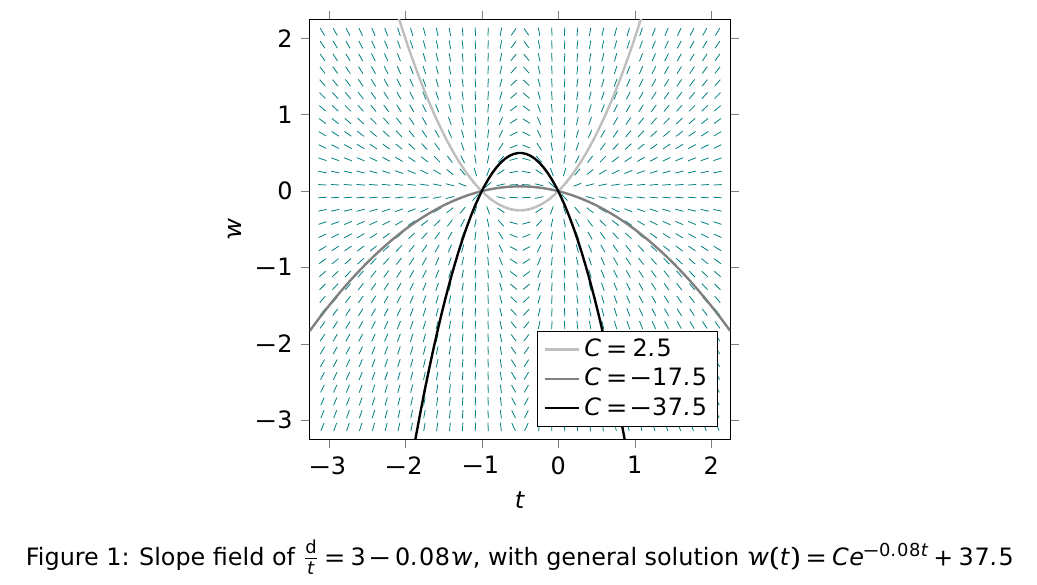
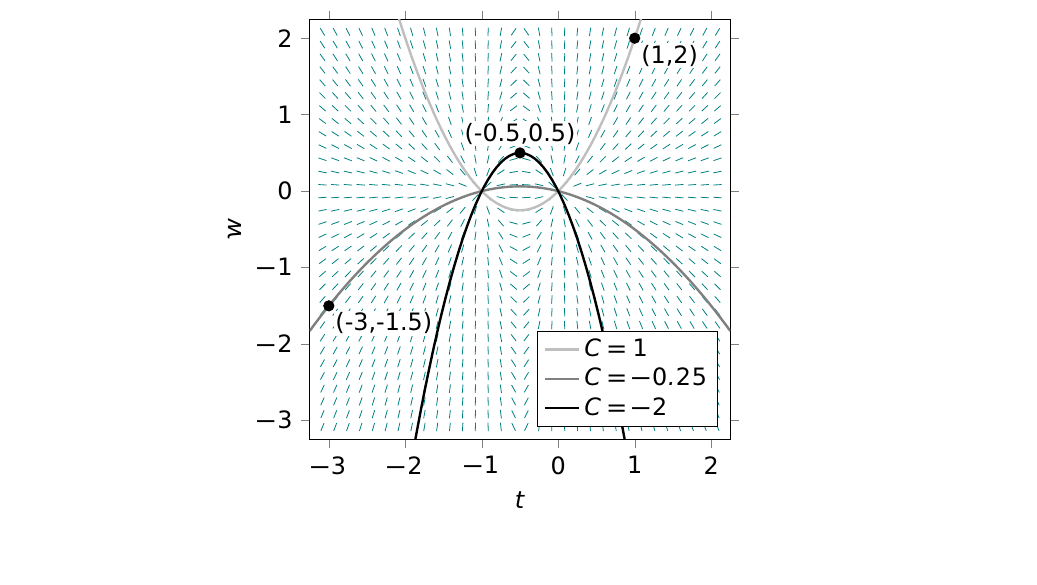
Before and after one commit to dinodik/slopefield, a LaTeX problem sheet (example2.tex): part of the page, cut so that both start at the same text, the shorter picture padded with empty space. Compiled offline with pdfLaTeX.

Commit message:
added points and fixed legend for midpoint method

```diff
--- a/example2.tex
+++ b/example2.tex
@@ -52,19 +52,19 @@
 
             % plot initial points and corresponding solution curves
 	    \addplot[very thick, black!25, samples=100] {solution(x, 1)};
-            % \labelledPoint{0,40}{above right};
+	    \labelledPoint{1,2}{below right};
 
 	    \addplot[very thick, black!50, samples=100] {solution(x, -0.25)};
-            % \labelledPoint{0,20}{above left};
+	    \labelledPoint{-3,-1.5}{below right};
 
             \addplot[very thick, black!100, samples=100] {solution(x, -2)};
-            % \labelledPoint{0,0}{below right};
+	    \labelledPoint{-0.5,0.5}{above};
 
-            % add legend
-            \legend{$C=2.5$, $C=-17.5$, $C=-37.5$}
+            % add legend, ignoring quiver plot
+            \legend{$C=1$, $C=-0.25$, $C=-2$}
         \end{axis}
 
     \end{tikzpicture}
-    \caption{Slope field of $\frac{\mathrm{d}}{t}=3-0.08w$, with general solution $w(t)=Ce^{-0.08t}+37.5$}
+    % \caption{Slope field of $\frac{\mathrm{d}}{t}=3-0.08w$, with general solution $w(t)=Ce^{-0.08t}+37.5$}
 \end{figure}
 \end{document}
```
